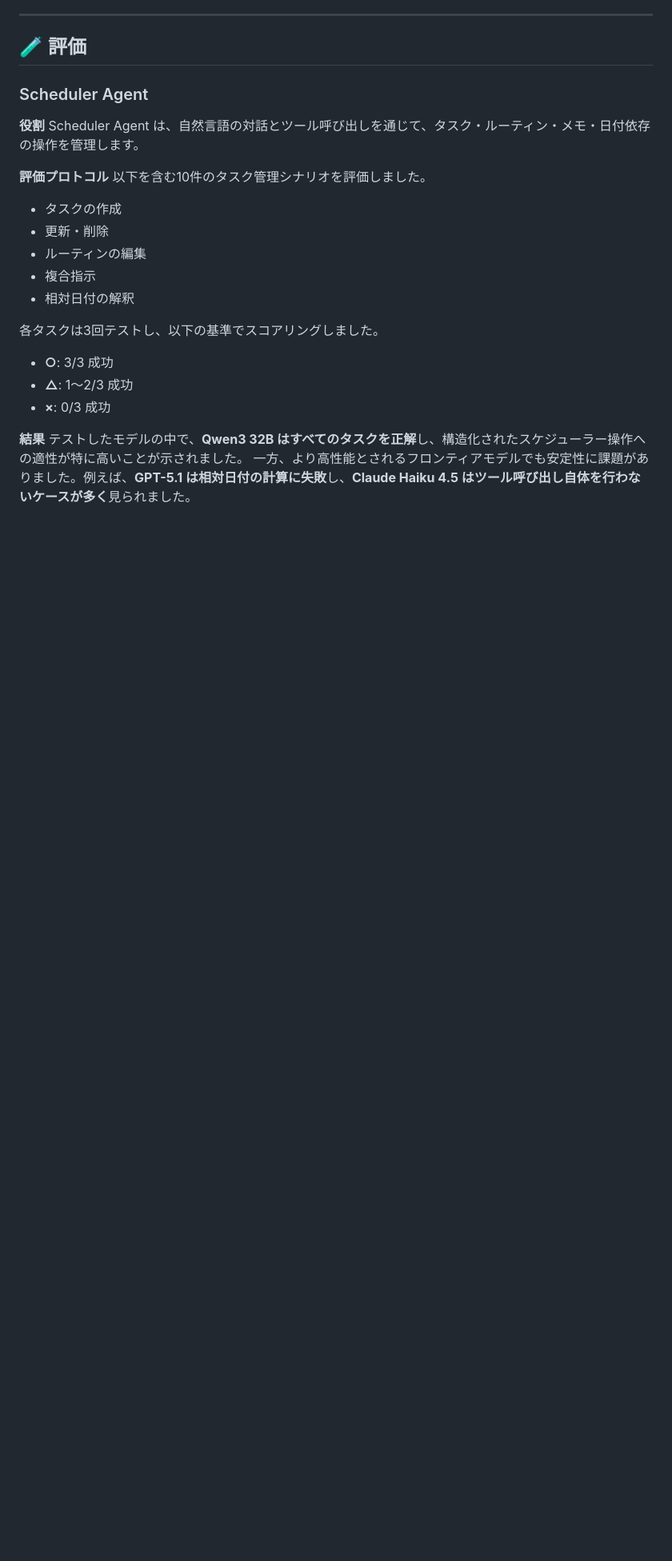
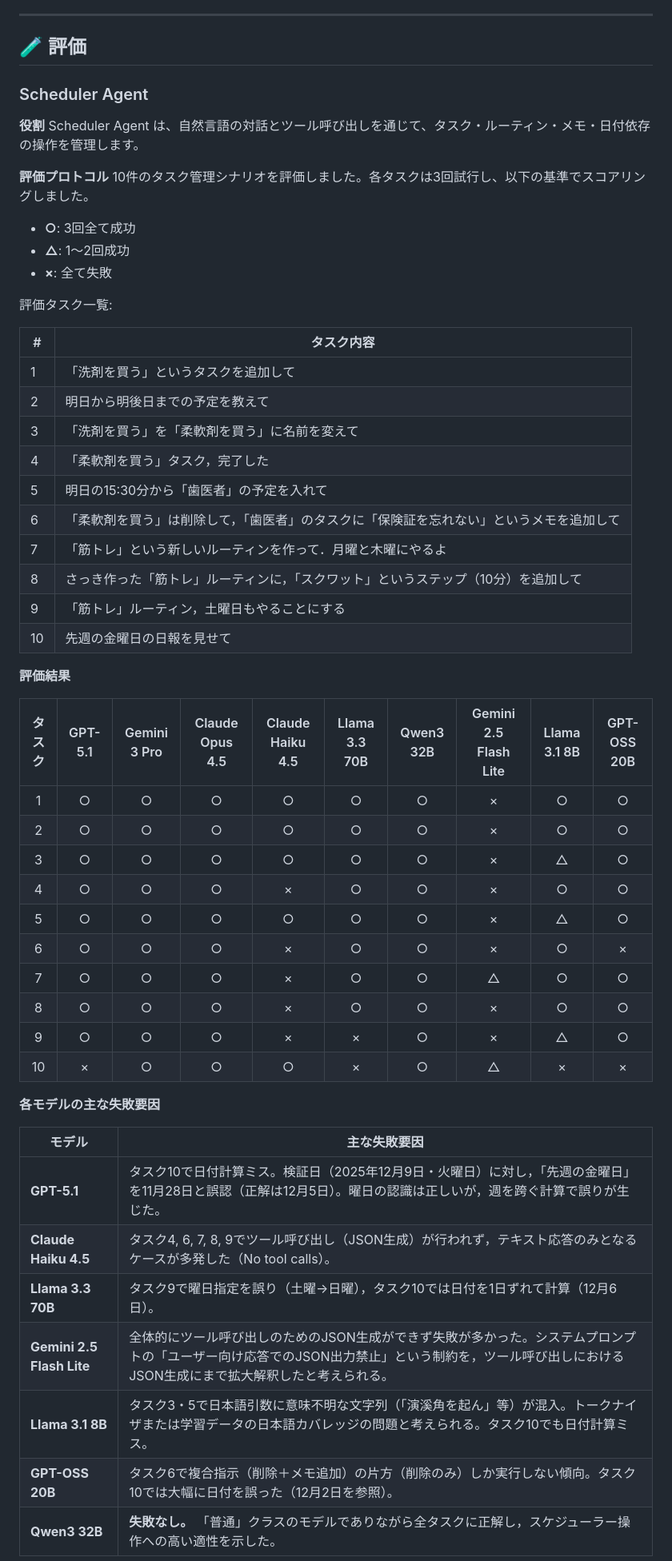
Before and after one commit to kota-kawa/Scheduler-Agent, a Markdown page: README.md, the part around one of its changes. Shown at 80% size. GitHub-like rendering; folded sections open; blank space fills up the shorter version.

```diff
--- a/README.md
+++ b/README.md
@@ -314,20 +345,52 @@ flowchart LR
 Scheduler Agent は、自然言語の対話とツール呼び出しを通じて、タスク・ルーティン・メモ・日付依存の操作を管理します。
 
 **評価プロトコル**
-以下を含む10件のタスク管理シナリオを評価しました。
-- タスクの作成
-- 更新・削除
-- ルーティンの編集
-- 複合指示
-- 相対日付の解釈
+10件のタスク管理シナリオを評価しました。各タスクは3回試行し、以下の基準でスコアリングしました。
 
-各タスクは3回テストし、以下の基準でスコアリングしました。
-- **○**: 3/3 成功
-- **△**: 1〜2/3 成功
-- **×**: 0/3 成功
+- **○**: 3回全て成功
+- **△**: 1〜2回成功
+- **×**: 全て失敗
 
-**結果**
-テストしたモデルの中で、**Qwen3 32B はすべてのタスクを正解**し、構造化されたスケジューラー操作への適性が特に高いことが示されました。
-一方、より高性能とされるフロンティアモデルでも安定性に課題がありました。例えば、**GPT-5.1 は相対日付の計算に失敗**し、**Claude Haiku 4.5 はツール呼び出し自体を行わないケースが多く**見られました。
+評価タスク一覧:
+
+| # | タスク内容 |
+|---|-----------|
+| 1 | 「洗剤を買う」というタスクを追加して |
+| 2 | 明日から明後日までの予定を教えて |
+| 3 | 「洗剤を買う」を「柔軟剤を買う」に名前を変えて |
+| 4 | 「柔軟剤を買う」タスク，完了した |
+| 5 | 明日の15:30分から「歯医者」の予定を入れて |
+| 6 | 「柔軟剤を買う」は削除して，「歯医者」のタスクに「保険証を忘れない」というメモを追加して |
+| 7 | 「筋トレ」という新しいルーティンを作って．月曜と木曜にやるよ |
+| 8 | さっき作った「筋トレ」ルーティンに，「スクワット」というステップ（10分）を追加して |
+| 9 | 「筋トレ」ルーティン，土曜日もやることにする |
+| 10 | 先週の金曜日の日報を見せて |
+
+**評価結果**
+
+| タスク | GPT-5.1 | Gemini 3 Pro | Claude Opus 4.5 | Claude Haiku 4.5 | Llama 3.3 70B | Qwen3 32B | Gemini 2.5 Flash Lite | Llama 3.1 8B | GPT-OSS 20B |
+|:------:|:-------:|:------------:|:---------------:|:----------------:|:-------------:|:---------:|:---------------------:|:------------:|:-----------:|
+| 1  | ○ | ○ | ○ | ○ | ○ | ○ | × | ○ | ○ |
+| 2  | ○ | ○ | ○ | ○ | ○ | ○ | × | ○ | ○ |
+| 3  | ○ | ○ | ○ | ○ | ○ | ○ | × | △ | ○ |
+| 4  | ○ | ○ | ○ | × | ○ | ○ | × | ○ | ○ |
+| 5  | ○ | ○ | ○ | ○ | ○ | ○ | × | △ | ○ |
+| 6  | ○ | ○ | ○ | × | ○ | ○ | × | ○ | × |
+| 7  | ○ | ○ | ○ | × | ○ | ○ | △ | ○ | ○ |
+| 8  | ○ | ○ | ○ | × | ○ | ○ | × | ○ | ○ |
+| 9  | ○ | ○ | ○ | × | × | ○ | × | △ | ○ |
+| 10 | × | ○ | ○ | ○ | × | ○ | △ | × | × |
+
+**各モデルの主な失敗要因**
+
+| モデル | 主な失敗要因 |
+|--------|------------|
+| **GPT-5.1** | タスク10で日付計算ミス。検証日（2025年12月9日・火曜日）に対し，「先週の金曜日」を11月28日と誤認（正解は12月5日）。曜日の認識は正しいが，週を跨ぐ計算で誤りが生じた。 |
+| **Claude Haiku 4.5** | タスク4, 6, 7, 8, 9でツール呼び出し（JSON生成）が行われず，テキスト応答のみとなるケースが多発した（No tool calls）。 |
+| **Llama 3.3 70B** | タスク9で曜日指定を誤り（土曜→日曜），タスク10では日付を1日ずれて計算（12月6日）。 |
+| **Gemini 2.5 Flash Lite** | 全体的にツール呼び出しのためのJSON生成ができず失敗が多かった。システムプロンプトの「ユーザー向け応答でのJSON出力禁止」という制約を，ツール呼び出しにおけるJSON生成にまで拡大解釈したと考えられる。 |
+| **Llama 3.1 8B** | タスク3・5で日本語引数に意味不明な文字列（「演溪角を起ん」等）が混入。トークナイザまたは学習データの日本語カバレッジの問題と考えられる。タスク10でも日付計算ミス。 |
+| **GPT-OSS 20B** | タスク6で複合指示（削除＋メモ追加）の片方（削除のみ）しか実行しない傾向。タスク10では大幅に日付を誤った（12月2日を参照）。 |
+| **Qwen3 32B** | **失敗なし。** 「普通」クラスのモデルでありながら全タスクに正解し，スケジューラー操作への高い適性を示した。 |
 
 **この結果が示すこと**
```
Also changed, not shown: other parts of README.md (+47 -16 lines).
